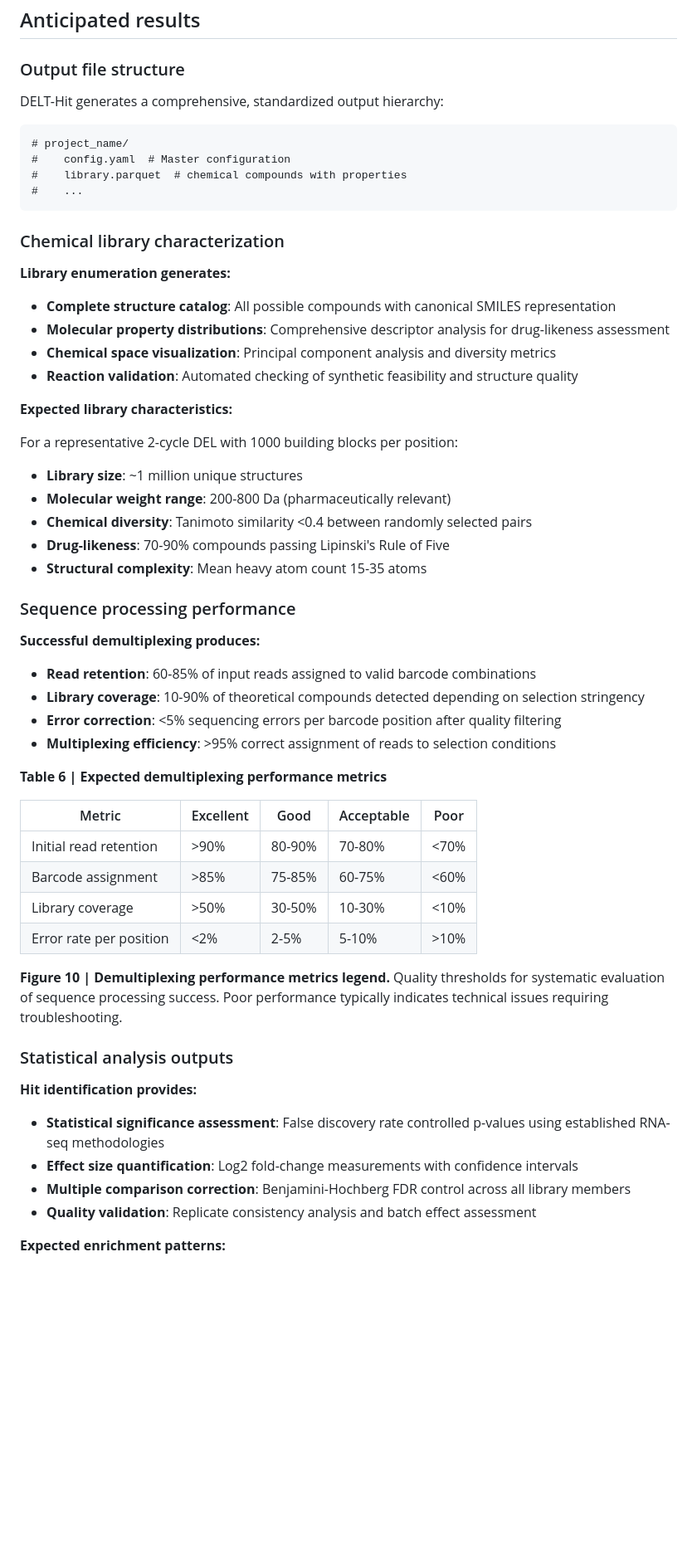
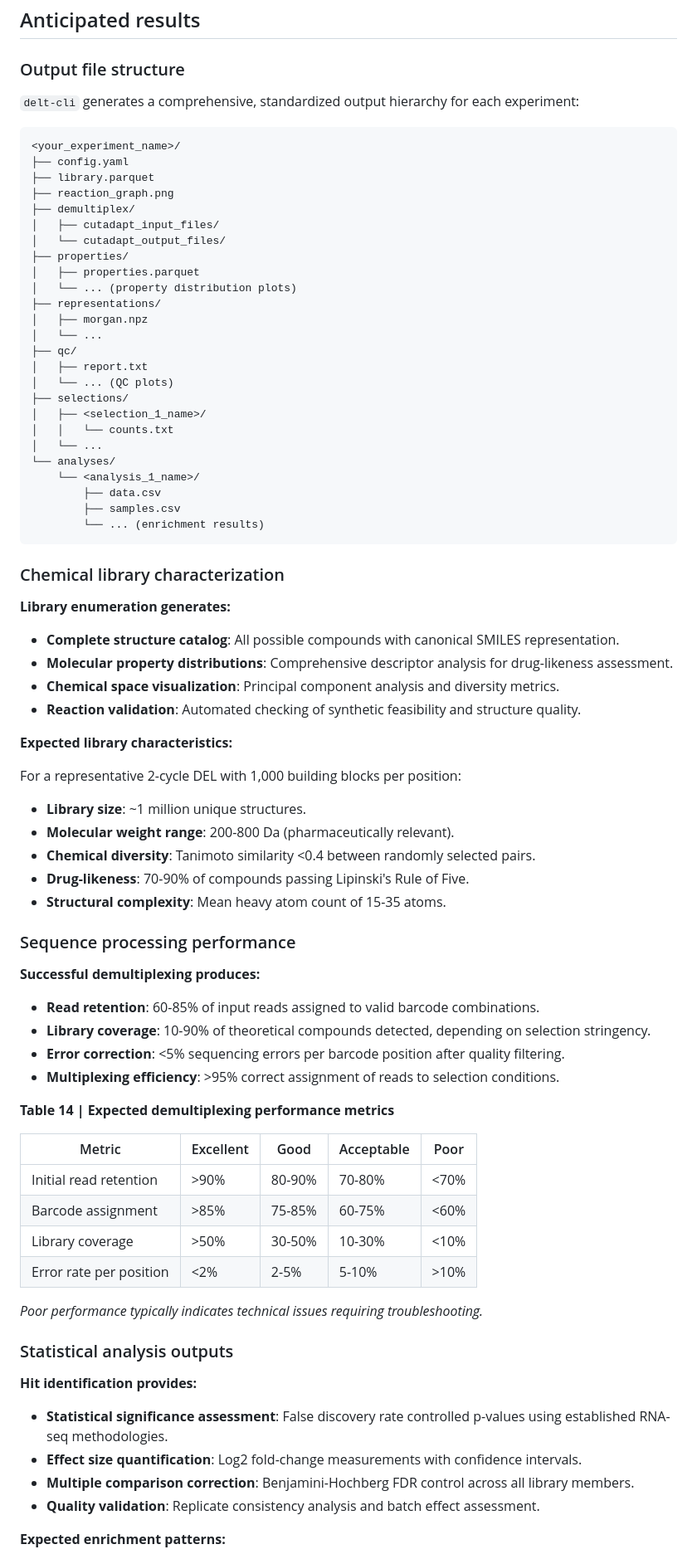
Before and after one commit to DELTechnology/delt-core, a Markdown page: paper/protocols.md, the part around the change printed below. Shown: that part at 83% size. Drawn GitHub-style; blank space fills up the shorter version.

````diff
--- a/paper/protocols.md
+++ b/paper/protocols.md
@@ -804,45 +771,65 @@ Protocol execution times depend on dataset characteristics and computational res
 
 ### Output file structure
 
-DELT-Hit generates a comprehensive, standardized output hierarchy:
+`delt-cli` generates a comprehensive, standardized output hierarchy for each experiment:
 
 ```
-# project_name/
-#    config.yaml  # Master configuration
-#    library.parquet  # chemical compounds with properties
-#    ...
+<your_experiment_name>/
+├── config.yaml
+├── library.parquet
+├── reaction_graph.png
+├── demultiplex/
+│   ├── cutadapt_input_files/
+│   └── cutadapt_output_files/
+├── properties/
+│   ├── properties.parquet
+│   └── ... (property distribution plots)
+├── representations/
+│   ├── morgan.npz
+│   └── ...
+├── qc/
+│   ├── report.txt
+│   └── ... (QC plots)
+├── selections/
+│   ├── <selection_1_name>/
+│   │   └── counts.txt
+│   └── ...
+└── analyses/
+    └── <analysis_1_name>/
+        ├── data.csv
+        ├── samples.csv
+        └── ... (enrichment results)
 ```
 
 ### Chemical library characterization
 
 **Library enumeration generates:**
 
-- **Complete structure catalog**: All possible compounds with canonical SMILES representation
-- **Molecular property distributions**: Comprehensive descriptor analysis for drug-likeness assessment
-- **Chemical space visualization**: Principal component analysis and diversity metrics
-- **Reaction validation**: Automated checking of synthetic feasibility and structure quality
+- **Complete structure catalog**: All possible compounds with canonical SMILES representation.
+- **Molecular property distributions**: Comprehensive descriptor analysis for drug-likeness assessment.
+- **Chemical space visualization**: Principal component analysis and diversity metrics.
+- **Reaction validation**: Automated checking of synthetic feasibility and structure quality.
 
 **Expected library characteristics:**
 
-For a representative 2-cycle DEL with 1000 building blocks per position:
+For a representative 2-cycle DEL with 1,000 building blocks per position:
 
-- **Library size**: ~1 million unique structures
-- **Molecular weight range**: 200-800 Da (pharmaceutically relevant)
-- **Chemical diversity**: Tanimoto similarity <0.4 between randomly selected pairs
-- **Drug-likeness**: 70-90% compounds passing Lipinski's Rule of Five
-- **Structural complexity**: Mean heavy atom count 15-35 atoms
+- **Library size**: ~1 million unique structures.
+- **Molecular weight range**: 200-800 Da (pharmaceutically relevant).
+- **Chemical diversity**: Tanimoto similarity <0.4 between randomly selected pairs.
+- **Drug-likeness**: 70-90% of compounds passing Lipinski's Rule of Five.
+- **Structural complexity**: Mean heavy atom count of 15-35 atoms.
 
 ### Sequence processing performance
 
 **Successful demultiplexing produces:**
 
-- **Read retention**: 60-85% of input reads assigned to valid barcode combinations
-- **Library coverage**: 10-90% of theoretical compounds detected depending on selection stringency
-- **Error correction**: <5% sequencing errors per barcode position after quality filtering
-- **Multiplexing efficiency**: >95% correct assignment of reads to selection conditions
+- **Read retention**: 60-85% of input reads assigned to valid barcode combinations.
+- **Library coverage**: 10-90% of theoretical compounds detected, depending on selection stringency.
+- **Error correction**: <5% sequencing errors per barcode position after quality filtering.
+- **Multiplexing efficiency**: >95% correct assignment of reads to selection conditions.
 
-
-**Table 6 | Expected demultiplexing performance metrics**
+**Table 14 | Expected demultiplexing performance metrics**
 
 | Metric                  | Excellent | Good   | Acceptable | Poor |
 |-------------------------|-----------|--------|------------|------|
@@ -851,18 +838,17 @@ For a representative 2-cycle DEL with 1000 building blocks per position:
 | Library coverage        | >50%      | 30-50% | 10-30%     | <10% |
 | Error rate per position | <2%       | 2-5%   | 5-10%      | >10% |
 
-**Figure 10 | Demultiplexing performance metrics legend.** Quality thresholds for systematic evaluation of sequence
-processing success. Poor performance typically indicates technical issues requiring troubleshooting.
+*Poor performance typically indicates technical issues requiring troubleshooting.*
 
 ### Statistical analysis outputs
 
 **Hit identification provides:**
 
 - **Statistical significance assessment**: False discovery rate controlled p-values using established RNA-seq
-methodologies
-- **Effect size quantification**: Log2 fold-change measurements with confidence intervals
-- **Multiple comparison correction**: Benjamini-Hochberg FDR control across all library members
-- **Quality validation**: Replicate consistency analysis and batch effect assessment
+methodologies.
+- **Effect size quantification**: Log2 fold-change measurements with confidence intervals.
+- **Multiple comparison correction**: Benjamini-Hochberg FDR control across all library members.
+- **Quality validation**: Replicate consistency analysis and batch effect assessment.
 
 **Expected enrichment patterns:**
 
````
Also changed, not shown: other parts of paper/protocols.md (+201 -235 lines), README.md (+48 -28 lines).
